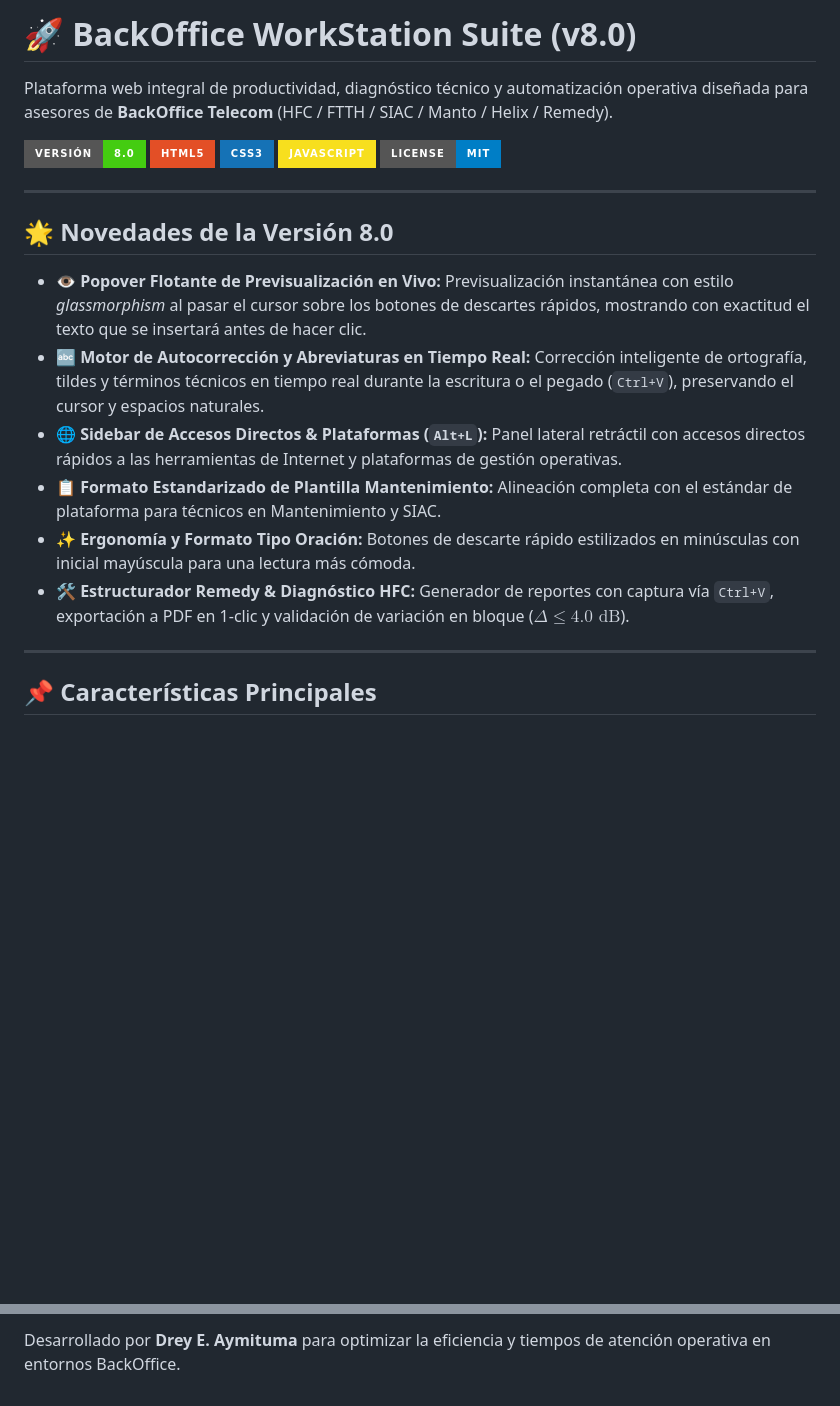
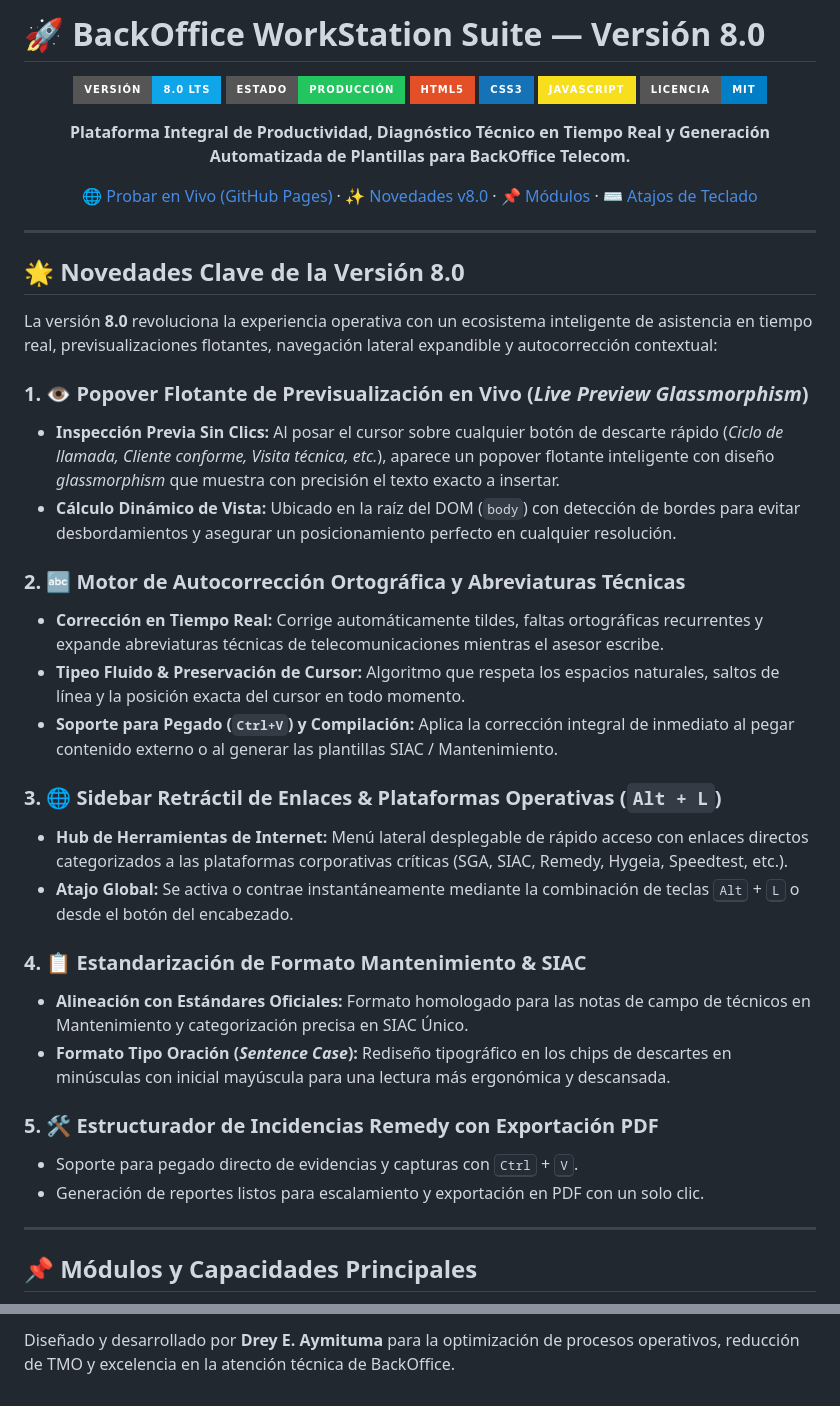
Before and after one commit to Dreyeles/backoffice-workstation, a Markdown page: README.md, 2 parts joined by grey strips. GitHub-like rendering; badges without logos; blank space fills up the shorter version.

```diff
--- a/README.md
+++ b/README.md
@@ -1,25 +1,48 @@
-# 🚀 BackOffice WorkStation Suite (v8.0)
+# 🚀 BackOffice WorkStation Suite — Versión 8.0
 
-Plataforma web integral de productividad, diagnóstico técnico y automatización operativa diseñada para asesores de **BackOffice Telecom** (HFC / FTTH / SIAC / Manto / Helix / Remedy).
+<div align="center">
 
-![Versión](https://img.shields.io/badge/Versi%C3%B3n-8.0-brightgreen?style=for-the-badge)
+![Versión](https://img.shields.io/badge/Versi%C3%B3n-8.0_LTS-0ea5e9?style=for-the-badge&logo=rocket&logoColor=white)
+![Estado](https://img.shields.io/badge/Estado-Producci%C3%B3n-22c55e?style=for-the-badge)
 ![HTML5](https://img.shields.io/badge/HTML5-E34F26?style=for-the-badge&logo=html5&logoColor=white)
 ![CSS3](https://img.shields.io/badge/CSS3-1572B6?style=for-the-badge&logo=css3&logoColor=white)
 ![JavaScript](https://img.shields.io/badge/JavaScript-F7DF1E?style=for-the-badge&logo=javascript&logoColor=black)
-![License](https://img.shields.io/badge/License-MIT-blue?style=for-the-badge)
+![Licencia](https://img.shields.io/badge/Licencia-MIT-blue?style=for-the-badge)
+
+**Plataforma Integral de Productividad, Diagnóstico Técnico en Tiempo Real y Generación Automatizada de Plantillas para BackOffice Telecom.**
+
+[🌐 Probar en Vivo (GitHub Pages)](https://dreyeles.github.io/backoffice-workstation/) · [✨ Novedades v8.0](#-novedades-clave-de-la-versi%C3%B3n-80) · [📌 Módulos](#-m%C3%B3dulos-y-capacidades-principales) · [⌨️ Atajos de Teclado](#%EF%B8%8F-atajos-y-productividad)
+
+</div>
 
 ---
 
-## 🌟 Novedades de la Versión 8.0
+## 🌟 Novedades Clave de la Versión 8.0
 
-- **👁️ Popover Flotante de Previsualización en Vivo:** Previsualización instantánea con estilo *glassmorphism* al pasar el cursor sobre los botones de descartes rápidos, mostrando con exactitud el texto que se insertará antes de hacer clic.
-- **🔤 Motor de Autocorrección y Abreviaturas en Tiempo Real:** Corrección inteligente de ortografía, tildes y términos técnicos en tiempo real durante la escritura o el pegado (`Ctrl+V`), preservando el cursor y espacios naturales.
-- **🌐 Sidebar de Accesos Directos & Plataformas (`Alt+L`):** Panel lateral retráctil con accesos directos rápidos a las herramientas de Internet y plataformas de gestión operativas.
-- **📋 Formato Estandarizado de Plantilla Mantenimiento:** Alineación completa con el estándar de plataforma para técnicos en Mantenimiento y SIAC.
-- **✨ Ergonomía y Formato Tipo Oración:** Botones de descarte rápido estilizados en minúsculas con inicial mayúscula para una lectura más cómoda.
-- **🛠️ Estructurador Remedy & Diagnóstico HFC:** Generador de reportes con captura vía `Ctrl+V`, exportación a PDF en 1-clic y validación de variación en bloque ($\Delta \le 4.0\text{ dB}$).
+La versión **8.0** revoluciona la experiencia operativa con un ecosistema inteligente de asistencia en tiempo real, previsualizaciones flotantes, navegación lateral expandible y autocorrección contextual:
+
+### 1. 👁️ Popover Flotante de Previsualización en Vivo (*Live Preview Glassmorphism*)
+- **Inspección Previa Sin Clics:** Al posar el cursor sobre cualquier botón de descarte rápido (*Ciclo de llamada, Cliente conforme, Visita técnica, etc.*), aparece un popover flotante inteligente con diseño *glassmorphism* que muestra con precisión el texto exacto a insertar.
+- **Cálculo Dinámico de Vista:** Ubicado en la raíz del DOM (`body`) con detección de bordes para evitar desbordamientos y asegurar un posicionamiento perfecto en cualquier resolución.
+
+### 2. 🔤 Motor de Autocorrección Ortográfica y Abreviaturas Técnicas
+- **Corrección en Tiempo Real:** Corrige automáticamente tildes, faltas ortográficas recurrentes y expande abreviaturas técnicas de telecomunicaciones mientras el asesor escribe.
+- **Tipeo Fluido & Preservación de Cursor:** Algoritmo que respeta los espacios naturales, saltos de línea y la posición exacta del cursor en todo momento.
+- **Soporte para Pegado (`Ctrl+V`) y Compilación:** Aplica la corrección integral de inmediato al pegar contenido externo o al generar las plantillas SIAC / Mantenimiento.
+
+### 3. 🌐 Sidebar Retráctil de Enlaces & Plataformas Operativas (`Alt + L`)
+- **Hub de Herramientas de Internet:** Menú lateral desplegable de rápido acceso con enlaces directos categorizados a las plataformas corporativas críticas (SGA, SIAC, Remedy, Hygeia, Speedtest, etc.).
+- **Atajo Global:** Se activa o contrae instantáneamente mediante la combinación de teclas <kbd>Alt</kbd> + <kbd>L</kbd> o desde el botón del encabezado.
+
+### 4. 📋 Estandarización de Formato Mantenimiento & SIAC
+- **Alineación con Estándares Oficiales:** Formato homologado para las notas de campo de técnicos en Mantenimiento y categorización precisa en SIAC Único.
+- **Formato Tipo Oración (*Sentence Case*):** Rediseño tipográfico en los chips de descartes en minúsculas con inicial mayúscula para una lectura más ergonómica y descansada.
+
+### 5. 🛠️ Estructurador de Incidencias Remedy con Exportación PDF
+- Soporte para pegado directo de evidencias y capturas con <kbd>Ctrl</kbd> + <kbd>V</kbd>.
+- Generación de reportes listos para escalamiento y exportación en PDF con un solo clic.
 
 ---
 
-## 📌 Características Principales
+## 📌 Módulos y Capacidades Principales
 
@@ -82,2 +130,2 @@ No requiere instalación de servidores ni dependencias complejas.
 
-Desarrollado por **Drey E. Aymituma** para optimizar la eficiencia y tiempos de atención operativa en entornos BackOffice.
+Diseñado y desarrollado por **Drey E. Aymituma** para la optimización de procesos operativos, reducción de TMO y excelencia en la atención técnica de BackOffice.
```
Also changed, not shown: other parts of README.md (+60 -35 lines).
